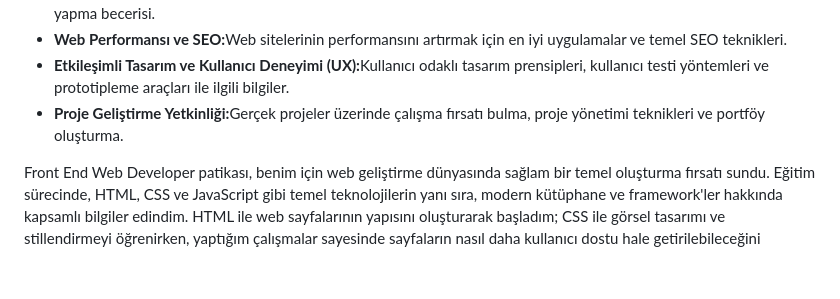
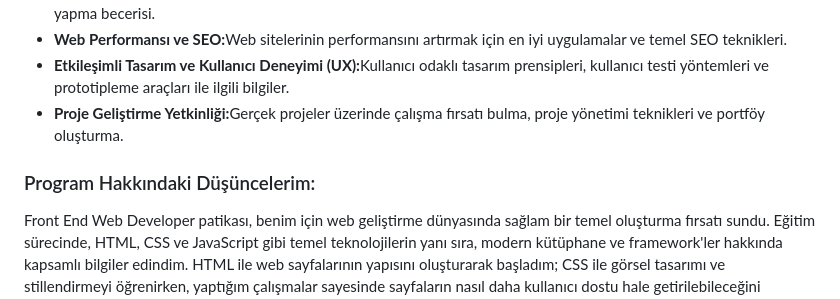
Before and after one commit to StarLordBerke4/Frontend-Web-Development-Patika, a Markdown page: README.md, the part around one of its changes. Rendered like a GitHub page; blank space fills up the shorter version.

```diff
--- a/README.md
+++ b/README.md
@@ -13,6 +15,8 @@ Bu repoyu "Başlangıç Seviye Frontend Web Development Patikası" ödevleri ve
 - <b>Etkileşimli Tasarım ve Kullanıcı Deneyimi (UX):</b>Kullanıcı odaklı tasarım prensipleri, kullanıcı testi yöntemleri ve prototipleme araçları ile ilgili bilgiler.
 - <b>Proje Geliştirme Yetkinliği:</b>Gerçek projeler üzerinde çalışma fırsatı bulma, proje yönetimi teknikleri ve portföy oluşturma.
 
+### Program Hakkındaki Düşüncelerim:
+
 <p>Front End Web Developer patikası, benim için web geliştirme dünyasında sağlam bir temel oluşturma fırsatı sundu. Eğitim sürecinde, HTML, CSS ve JavaScript gibi temel teknolojilerin yanı sıra, modern kütüphane ve framework'ler hakkında kapsamlı bilgiler edindim. HTML ile web sayfalarının yapısını oluşturarak başladım; CSS ile görsel tasarımı ve stillendirmeyi öğrenirken, yaptığım çalışmalar sayesinde sayfaların nasıl daha kullanıcı dostu hale getirilebileceğini anladım. JavaScript ile ise sayfaların dinamikliğini artırarak, etkileşimli özellikler eklemeyi başardım.</p>
 
 <p>Patika çerçevesinde öğrendiklerim sadece kodlama ile sınırlı kalmadı; aynı zamanda proje yönetimi ve versiyon kontrol sistemleri hakkında da bilgi sahibi oldum. Git ve GitHub kullanarak ekip içinde iş birliği yapmanın temel prensiplerini öğrenmek, bana grup projelerinde gerekli olan iletişim ve iş birliği becerilerini kazandırdı. Ayrıca, web performansı ve SEO hakkında edindiğim bilgiler, yaptığım projelerin çevrimiçi görünürlüğünü artırmama yardımcı oldu.</p>
```
Also changed, not shown: other parts of README.md (+2 -0 lines).
